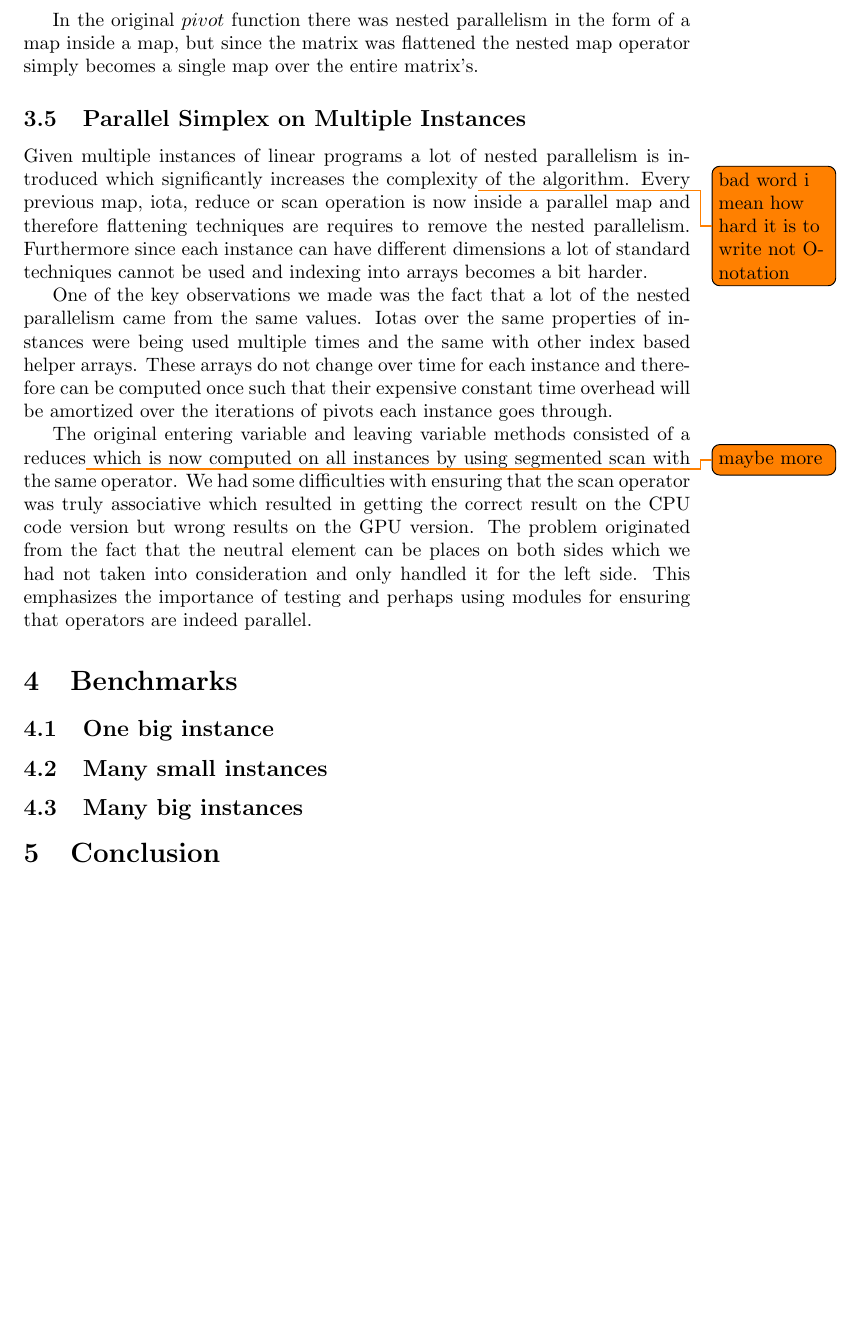
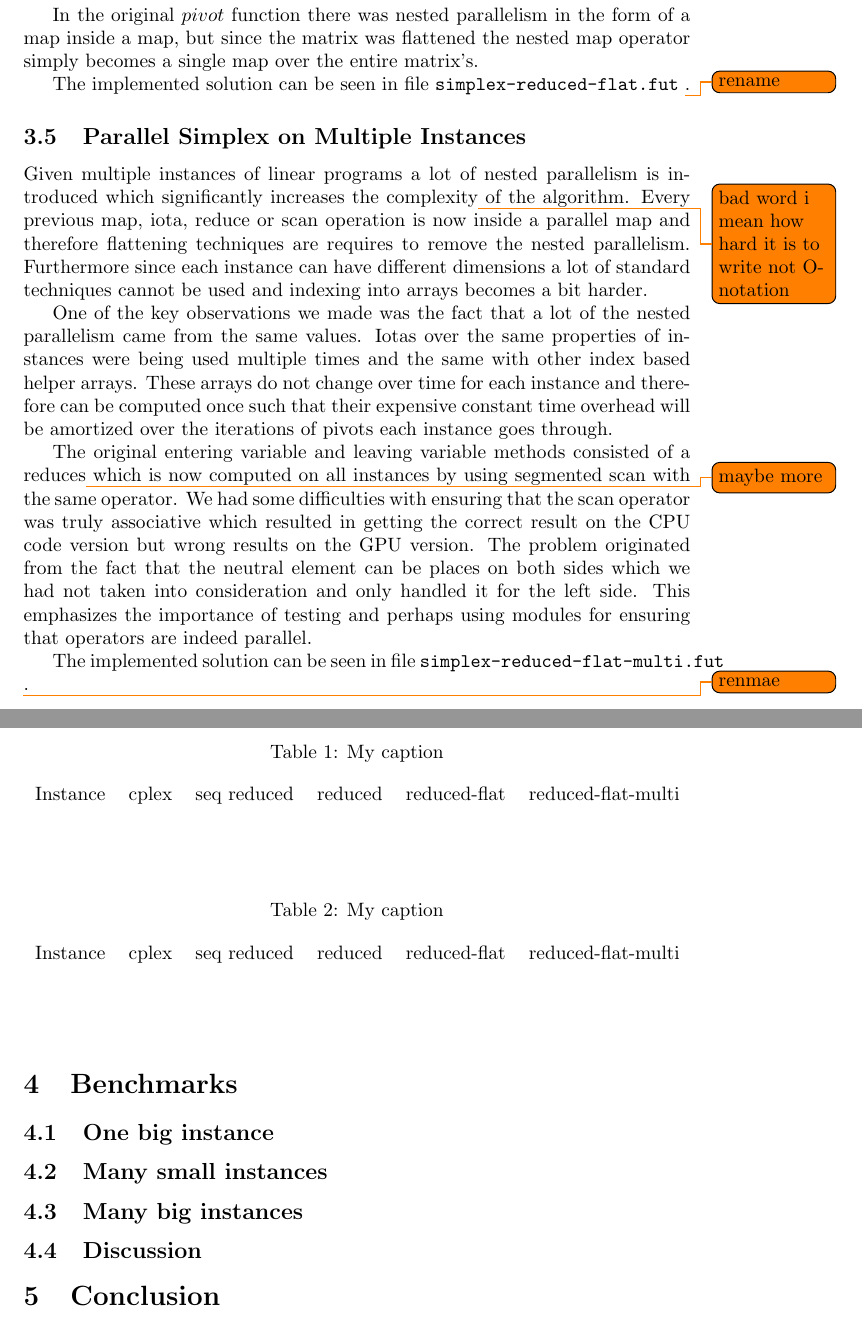
Before and after one commit to anders-wind/GPU-Simplex, a LaTeX document (Doc/report.tex, which reads Doc/benchmarks.tex, Doc/implementation.tex): part of page 5 of 5 before the commit and two parts of pages 5 and 6 of 6 after it, the two joined at a grey line, cut so that both start at the same text, the shorter picture padded with empty space. Compiled offline with pdfLaTeX.

Commit message:
Wrote some instruction and implementation and added empty tables for benchmarks

```diff
--- a/Doc/benchmarks.tex
+++ b/Doc/benchmarks.tex
@@ -2,6 +2,29 @@
 \section{Benchmarks}
 \subsection{One big instance}
 
+\begin{table}[]
+	\centering
+	\caption{My caption}
+	\label{my-label}
+	\begin{tabular}{llllll}
+		Instance & cplex & seq reduced & reduced & reduced-flat & reduced-flat-multi \\
+		&       &             &         &              &                    \\
+		&       &             &         &              &                    \\
+		&       &             &         &              &
+	\end{tabular}
+\end{table}
+
 \subsection{Many small instances}
+\begin{table}[]
+	\centering
+	\caption{My caption}
+	\label{my-label}
+	\begin{tabular}{llllll}
+		Instance & cplex & seq reduced & reduced & reduced-flat & reduced-flat-multi \\
+		&       &             &         &              &                    \\
+		&       &             &         &              &                    \\
+		&       &             &         &              &
+	\end{tabular}
+\end{table}
 
 \subsection{Many big instances}
@@ -7,0 +43 @@
+\subsection{Discussion}
--- a/Doc/implementation.tex
+++ b/Doc/implementation.tex
@@ -19,6 +19,8 @@ The implemented solution can be seen in file \todo{What file}.
 Given a single instance of a linear program, to compute the result in parallel a few obstacles has to be addressed. Since part of the input is a matrix and the matrix has to be updated potentially multiple times on all rows and columns a flat representation of the matrix has to be created. This allows us to spawn threads for each element in the matrix.
 
 In the original $pivot$ function there was nested parallelism in the form of a map inside a map, but since the matrix was flattened the nested map operator simply becomes a single map over the entire matrix's.
+
+The implemented solution can be seen in file \texttt{simplex-reduced-flat.fut} \todo{rename}.
 
 \subsection{Parallel Simplex on Multiple Instances}
 Given multiple instances of linear programs a lot of nested parallelism is introduced which significantly increases the complexity\todo{bad word i mean how hard it is to write not O-notation} of the algorithm. Every previous map, iota, reduce or scan operation is now inside a parallel map and therefore flattening techniques are requires to remove the nested parallelism. Furthermore since each instance can have different dimensions a lot of standard techniques cannot be used and indexing into arrays becomes a bit harder.
@@ -26,3 +28,5 @@ Given multiple instances of linear programs a lot of nested parallelism is intro
 One of the key observations we made was the fact that a lot of the nested parallelism came from the same values. Iotas over the same properties of instances were being used multiple times and the same with other index based helper arrays. These arrays do not change over time for each instance and therefore can be computed once such that their expensive constant time overhead will be amortized over the iterations of pivots each instance goes through.
 
 The original entering variable and leaving variable methods consisted of a reduces\todo{maybe more} which is now computed on all instances by using segmented scan with the same operator. We had some difficulties with ensuring that the scan operator was truly associative which resulted in getting the correct result on the CPU code version but wrong results on the GPU version. The problem originated from the fact that the neutral element can be places on both sides which we had not taken into consideration and only handled it for the left side. This emphasizes the importance of testing and perhaps using modules for ensuring that operators are indeed parallel.
+
+The implemented solution can be seen in file \texttt{simplex-reduced-flat-multi.fut} \todo{renmae}.
```
Also changed, not shown: Doc/introduction.tex (+2 -2 lines), Doc/benchmarks.tex (12 more changed lines), Doc/implementation.tex (6 more changed lines).
